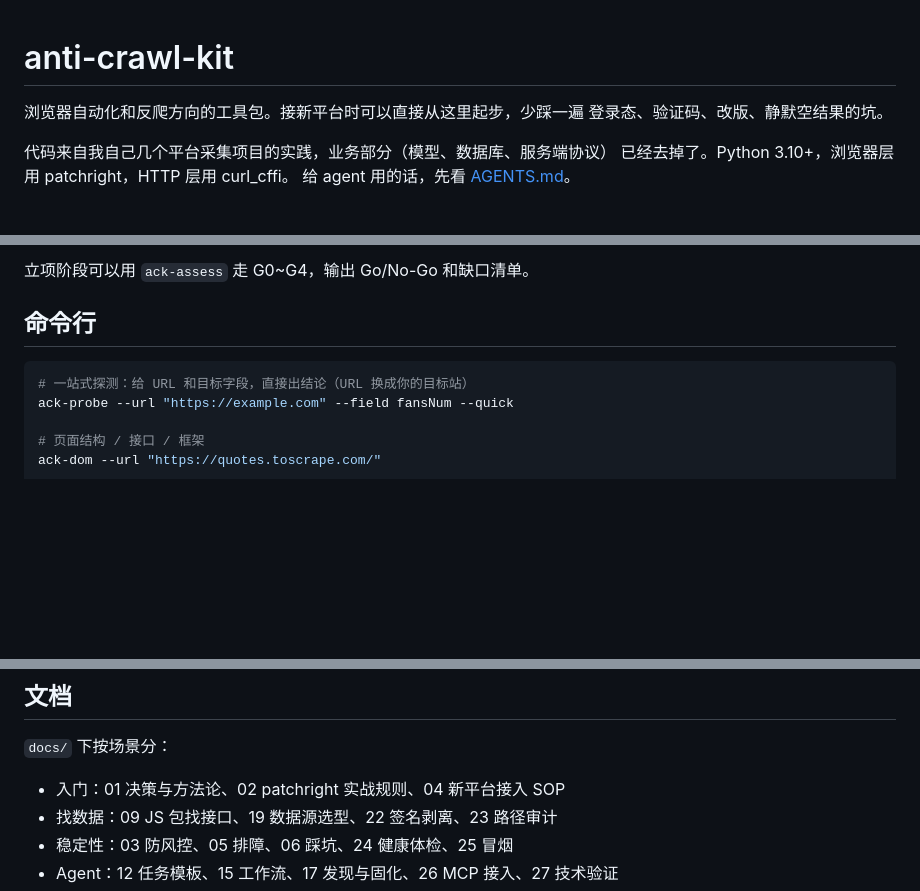
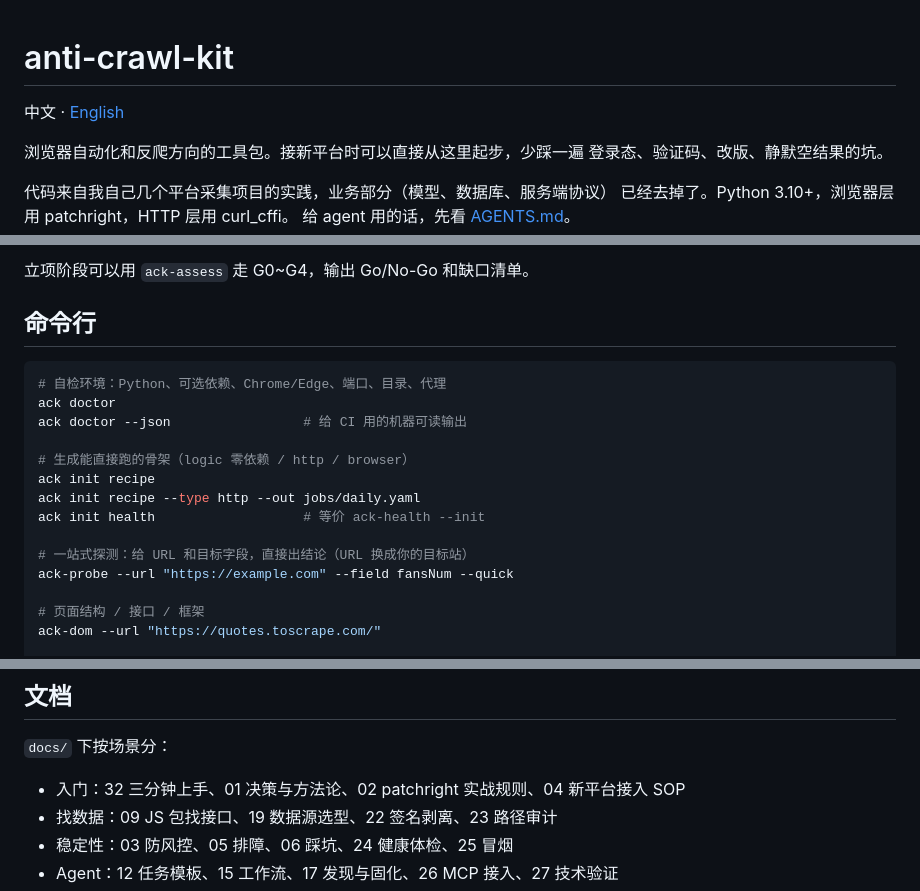
Before and after one commit to Pear303/anti-crawl-kit, a Markdown page: README.md, 3 parts joined by grey strips. Rendered like a GitHub page; blank space fills up the shorter version.

````diff
--- a/README.md
+++ b/README.md
@@ -1,4 +1,6 @@
 # anti-crawl-kit
+
+中文 · [English](README_EN.md)
 
 浏览器自动化和反爬方向的工具包。接新平台时可以直接从这里起步，少踩一遍
 登录态、验证码、改版、静默空结果的坑。
@@ -115,6 +163,15 @@ HTTP 侧走 curl_cffi，403/429 先分类再决定要不要开浏览器。签名
 ## 命令行
 
 ```bash
+# 自检环境：Python、可选依赖、Chrome/Edge、端口、目录、代理
+ack doctor
+ack doctor --json                 # 给 CI 用的机器可读输出
+
+# 生成能直接跑的骨架（logic 零依赖 / http / browser）
+ack init recipe
+ack init recipe --type http --out jobs/daily.yaml
+ack init health                   # 等价 ack-health --init
+
 # 一站式探测：给 URL 和目标字段，直接出结论（URL 换成你的目标站）
 ack-probe --url "https://example.com" --field fansNum --quick
 
@@ -211,7 +268,7 @@ JS 包找接口 > HTTP 直连 > SSR 全局状态 > XHR 拦截 > DOM。
 
 `docs/` 下按场景分：
 
-- 入门：01 决策与方法论、02 patchright 实战规则、04 新平台接入 SOP
+- 入门：32 三分钟上手、01 决策与方法论、02 patchright 实战规则、04 新平台接入 SOP
 - 找数据：09 JS 包找接口、19 数据源选型、22 签名剥离、23 路径审计
 - 稳定性：03 防风控、05 排障、06 踩坑、24 健康体检、25 冒烟
 - Agent：12 任务模板、15 工作流、17 发现与固化、26 MCP 接入、27 技术验证
````
Also changed, not shown: other parts of README.md (+47 -1 lines), AGENTS.md (+15 -2 lines), README_EN.md (added, +263 -0 lines), docs/30-发布流程.md (+4 -1 lines), docs/32-三分钟上手.md (added, +142 -0 lines), docs/assets/demo.gif (added), 14 other files.
